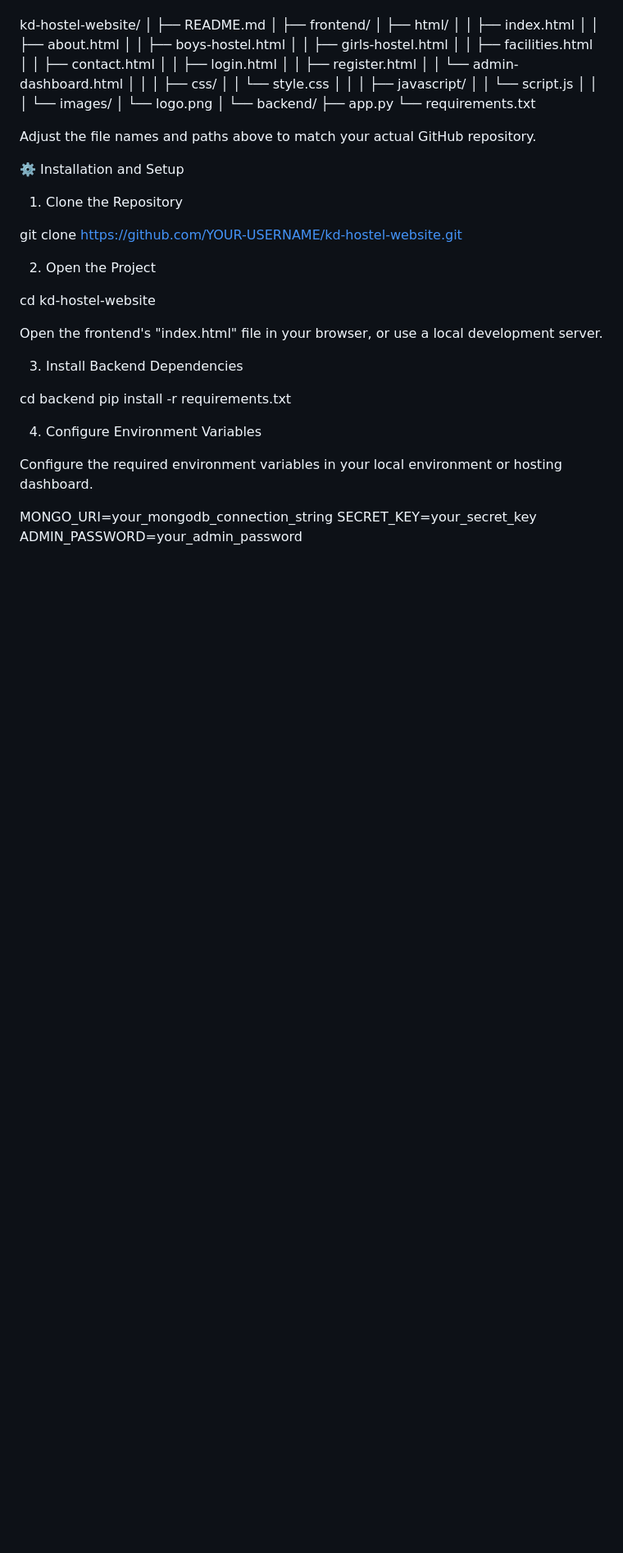
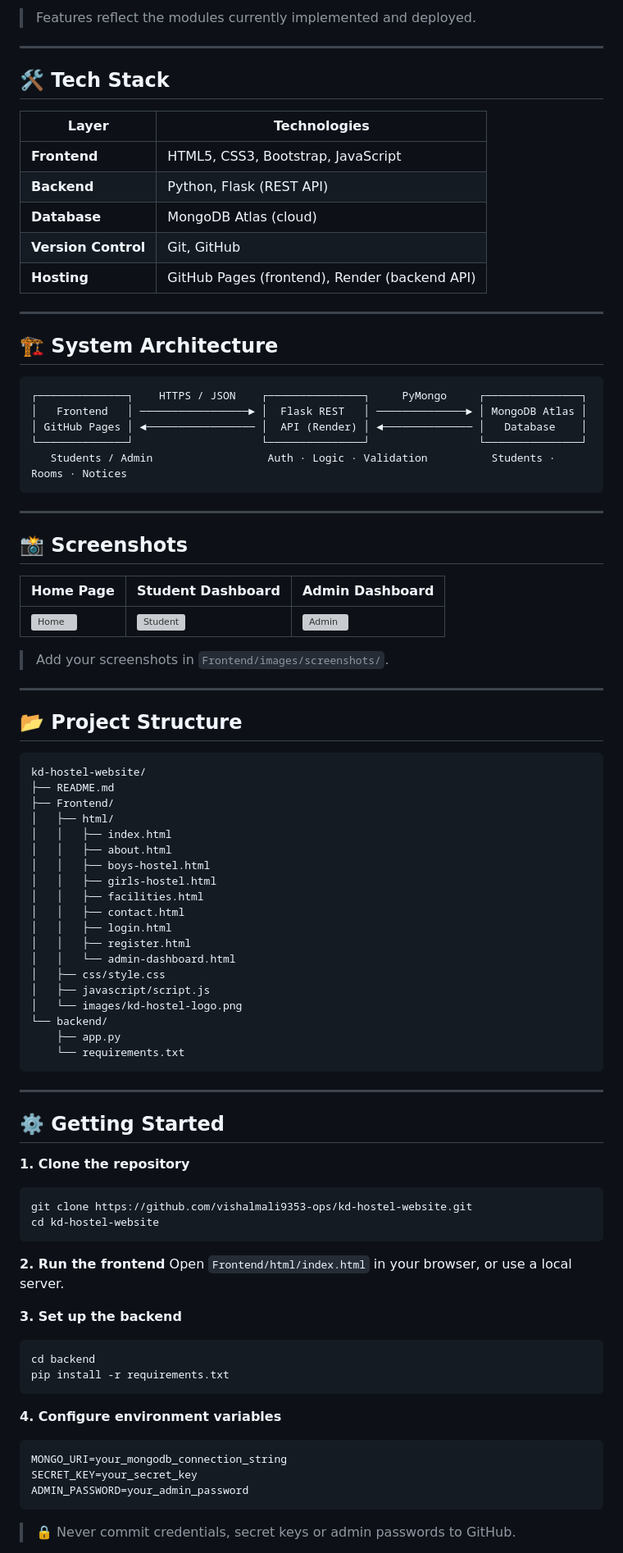
Before and after one commit to vishalmali9353-ops/kd-hostel-website, a Markdown page: README.md, the part around one of its changes. Shown at 82% size. Drawn GitHub-style; blank space fills up the shorter version; grey boxes are pictures that could not be loaded.

````diff
--- a/README.md
+++ b/README.md
@@ -83,8 +84,51 @@ Render| Backend API hosting
+</td>
+</tr>
+</table>
+
+> Features reflect the modules currently implemented and deployed.
+
+---
+
+## 🛠️ Tech Stack
+
+| Layer | Technologies |
+|---|---|
+| **Frontend** | HTML5, CSS3, Bootstrap, JavaScript |
+| **Backend** | Python, Flask (REST API) |
+| **Database** | MongoDB Atlas (cloud) |
+| **Version Control** | Git, GitHub |
+| **Hosting** | GitHub Pages (frontend), Render (backend API) |
+
+---
+
+## 🏗️ System Architecture
+
+```
+┌──────────────┐    HTTPS / JSON    ┌───────────────┐     PyMongo     ┌───────────────┐
+│   Frontend   │ ─────────────────► │  Flask REST   │ ──────────────► │ MongoDB Atlas │
+│ GitHub Pages │ ◄───────────────── │  API (Render) │ ◄────────────── │   Database    │
+└──────────────┘                    └───────────────┘                 └───────────────┘
+   Students / Admin                  Auth · Logic · Validation          Students · Rooms · Notices
+```
+
+---
+
+## 📸 Screenshots
+
+| Home Page | Student Dashboard | Admin Dashboard |
+|---|---|---|
+| ![Home](Frontend/images/screenshots/home.png) | ![Student](Frontend/images/screenshots/student.png) | ![Admin](Frontend/images/screenshots/admin.png) |
+
+> Add your screenshots in `Frontend/images/screenshots/`.
+
+---
+
+## 📂 Project Structure
+
+```
 kd-hostel-website/
-│
 ├── README.md
-│
-├── frontend/
+├── Frontend/
 │   ├── html/
 │   │   ├── index.html
 │   │   ├── about.html
@@ -95,44 +139,38 @@ kd-hostel-website/
 │   │   ├── login.html
 │   │   ├── register.html
 │   │   └── admin-dashboard.html
-│   │
-│   ├── css/
-│   │   └── style.css
-│   │
-│   ├── javascript/
-│   │   └── script.js
-│   │
-│   └── images/
-│       └── logo.png
-│
+│   ├── css/style.css
+│   ├── javascript/script.js
+│   └── images/kd-hostel-logo.png
 └── backend/
     ├── app.py
     └── requirements.txt
+```
 
-Adjust the file names and paths above to match your actual GitHub repository.
+---
 
-⚙️ Installation and Setup
+## ⚙️ Getting Started
 
-1. Clone the Repository
+**1. Clone the repository**
+```bash
+git clone https://github.com/vishalmali9353-ops/kd-hostel-website.git
+cd kd-hostel-website
+```
 
-git clone https://github.com/YOUR-USERNAME/kd-hostel-website.git
+**2. Run the frontend**
+Open `Frontend/html/index.html` in your browser, or use a local server.
 
-2. Open the Project
-
-cd kd-hostel-website
-
-Open the frontend's "index.html" file in your browser, or use a local development server.
-
-3. Install Backend Dependencies
-
+**3. Set up the backend**
+```bash
 cd backend
 pip install -r requirements.txt
+```
 
-4. Configure Environment Variables
-
-Configure the required environment variables in your local environment or hosting dashboard.
-
+**4. Configure environment variables**
+```env
 MONGO_URI=your_mongodb_connection_string
 SECRET_KEY=your_secret_key
 ADMIN_PASSWORD=your_admin_password
+```
+> 🔒 Never commit credentials, secret keys or admin passwords to GitHub.
 
````
Also changed, not shown: other parts of README.md (+119 -107 lines).
